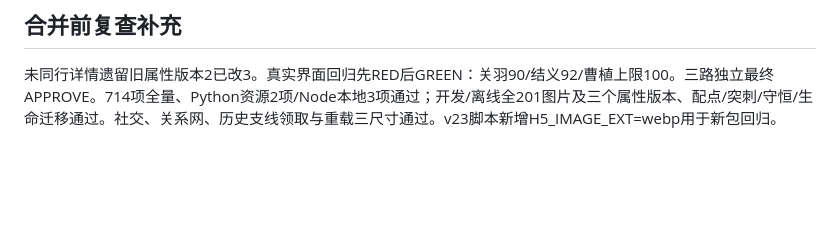
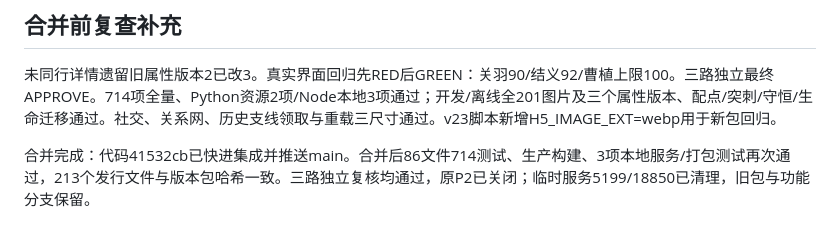
Before and after one commit to sunofsilence09/threeKingdoms, a Markdown page: docs/verification/2026-11-02-v24.md, the part around the change. GitHub-like rendering; blank space fills up the shorter version.

```diff
--- a/docs/verification/2026-11-02-v24.md
+++ b/docs/verification/2026-11-02-v24.md
@@ -50,3 +50,5 @@
 
 ## 合并前复查补充
 未同行详情遗留旧属性版本2已改3。真实界面回归先RED后GREEN：关羽90/结义92/曹植上限100。三路独立最终APPROVE。714项全量、Python资源2项/Node本地3项通过；开发/离线全201图片及三个属性版本、配点/突刺/守恒/生命迁移通过。社交、关系网、历史支线领取与重载三尺寸通过。v23脚本新增H5_IMAGE_EXT=webp用于新包回归。
+
+合并完成：代码41532cb已快进集成并推送main。合并后86文件714测试、生产构建、3项本地服务/打包测试再次通过，213个发行文件与版本包哈希一致。三路独立复核均通过，原P2已关闭；临时服务5199/18850已清理，旧包与功能分支保留。
```
Also changed, not shown: progress.md (+1 -0 lines), task_plan.md (+1 -1 lines).
